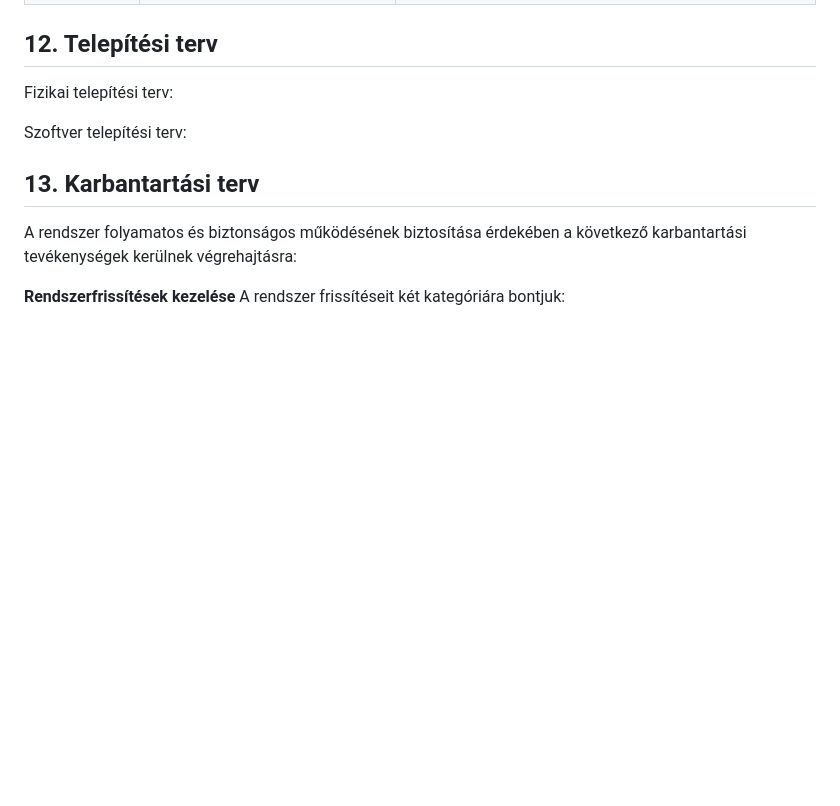
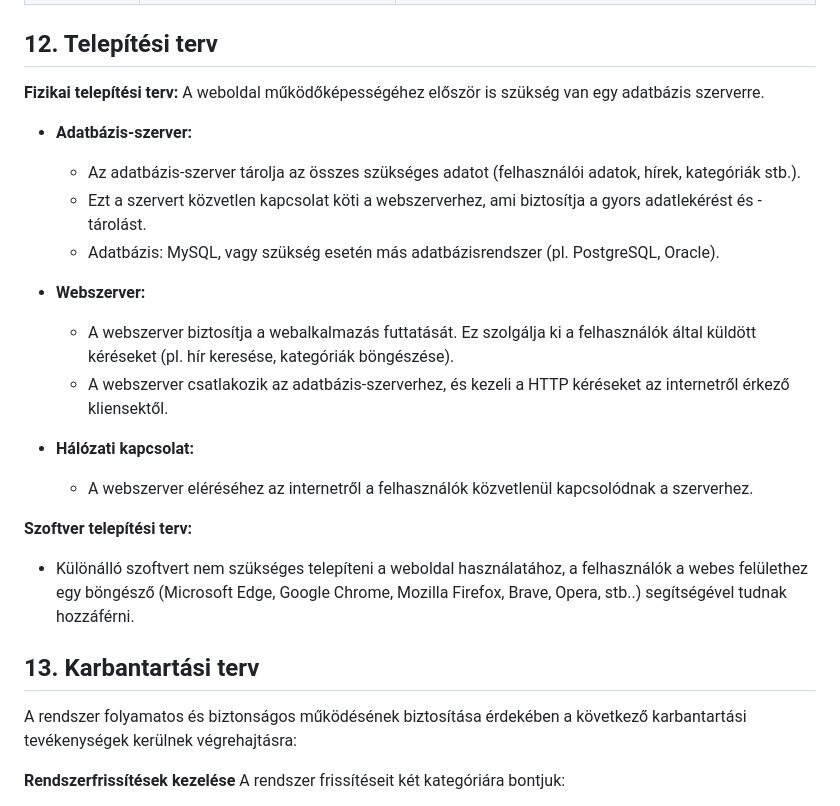
Before and after one commit to Drntth/AFP1Anonymous, a Markdown page: docs/rendszerterv.md, the part around the change. Rendered like a GitHub page; blank space fills up the shorter version.

Commit message:
Updated rendszerterv.md
Telepítése terv hozzáadása a dokumentációhoz.

```diff
--- a/docs/rendszerterv.md
+++ b/docs/rendszerterv.md
@@ -208,9 +208,25 @@ Különös gondot kell fordítani a felhasználók adatainak védelmére, a jels
 
 ## 12. Telepítési terv
 
-Fizikai telepítési terv:
+**Fizikai telepítési terv:** A weboldal működőképességéhez először is szükség van egy adatbázis szerverre.
 
-Szoftver telepítési terv:
+- **Adatbázis-szerver:**
+
+   - Az adatbázis-szerver tárolja az összes szükséges adatot (felhasználói adatok, hírek, kategóriák stb.).
+   - Ezt a szervert közvetlen kapcsolat köti a webszerverhez, ami biztosítja a gyors adatlekérést és -tárolást.
+   - Adatbázis: MySQL, vagy szükség esetén más adatbázisrendszer (pl. PostgreSQL, Oracle).
+
+- **Webszerver:**
+
+   - A webszerver biztosítja a webalkalmazás futtatását. Ez szolgálja ki a felhasználók által küldött kéréseket (pl. hír keresése, kategóriák böngészése).
+   - A webszerver csatlakozik az adatbázis-szerverhez, és kezeli a HTTP kéréseket az internetről érkező kliensektől.
+
+- **Hálózati kapcsolat:**
+
+   - A webszerver eléréséhez az internetről a felhasználók közvetlenül kapcsolódnak a szerverhez.
+
+**Szoftver telepítési terv:**
+   - Különálló szoftvert nem szükséges telepíteni a weboldal használatához, a felhasználók a webes felülethez egy böngésző (Microsoft Edge, Google Chrome, Mozilla Firefox, Brave, Opera, stb..) segítségével tudnak hozzáférni.
 
 ## 13. Karbantartási terv
 
```
